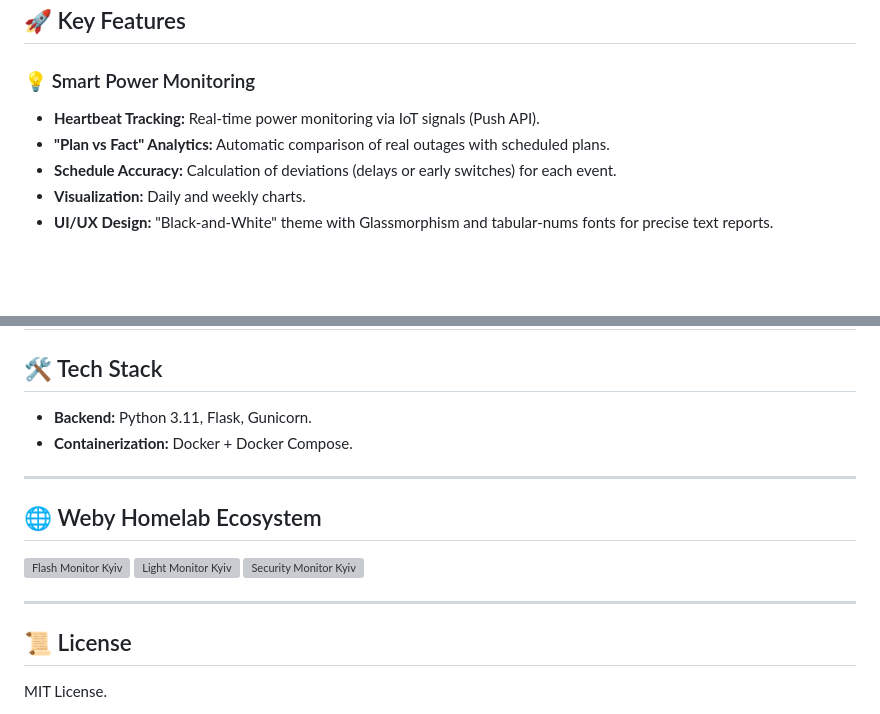
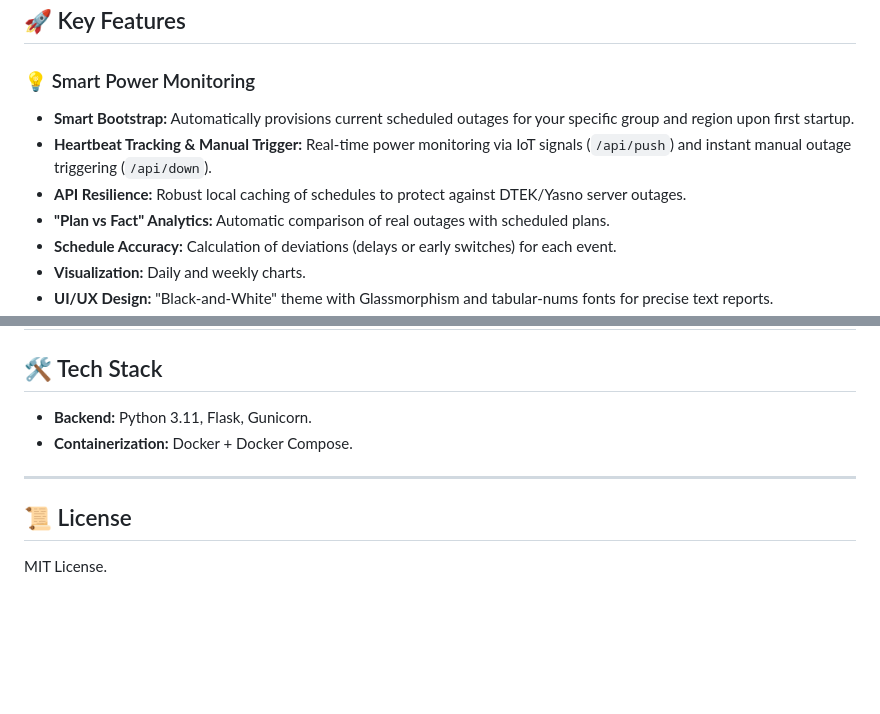
Before and after one commit to weby-homelab/flash-monitor-kyiv, a Markdown page: README_ENG.md, 2 parts joined by grey strips. Drawn GitHub-style; blank space fills up the shorter version; grey boxes are pictures that could not be loaded.

Commit message:
docs: update features and remove ecosystem section

```diff
--- a/README_ENG.md
+++ b/README_ENG.md
@@ -36,7 +36,9 @@
 ## 🚀 Key Features
 
 ### 💡 Smart Power Monitoring
-- **Heartbeat Tracking:** Real-time power monitoring via IoT signals (Push API).
+- **Smart Bootstrap:** Automatically provisions current scheduled outages for your specific group and region upon first startup.
+- **Heartbeat Tracking & Manual Trigger:** Real-time power monitoring via IoT signals (`/api/push`) and instant manual outage triggering (`/api/down`).
+- **API Resilience:** Robust local caching of schedules to protect against DTEK/Yasno server outages.
 - **"Plan vs Fact" Analytics:** Automatic comparison of real outages with scheduled plans.
 - **Schedule Accuracy:** Calculation of deviations (delays or early switches) for each event.
 - **Visualization:** Daily and weekly charts.
@@ -73,13 +75,6 @@ It is highly recommended to use your **HTTPS domain address** (e.g., via Cloudfl
 
 ---
 
-## 🌐 Weby Homelab Ecosystem
-[![Flash Monitor Kyiv](https://img.shields.io/github/v/release/weby-homelab/flash-monitor-kyiv?label=flash-monitor-kyiv&color=blue&logo=github)](https://github.com/weby-homelab/flash-monitor-kyiv)
-[![Light Monitor Kyiv](https://img.shields.io/github/v/release/weby-homelab/light-monitor-kyiv?label=light-monitor-kyiv&color=inactive&logo=github)](https://github.com/weby-homelab/light-monitor-kyiv)
-[![Security Monitor Kyiv](https://img.shields.io/github/v/release/weby-homelab/security-monitor-kyiv?label=security-monitor-kyiv&color=inactive&logo=github)](https://github.com/weby-homelab/security-monitor-kyiv)
-
----
-
 ## 📜 License
 MIT License.
 
```
Also changed, not shown: README.md (+3 -8 lines).
